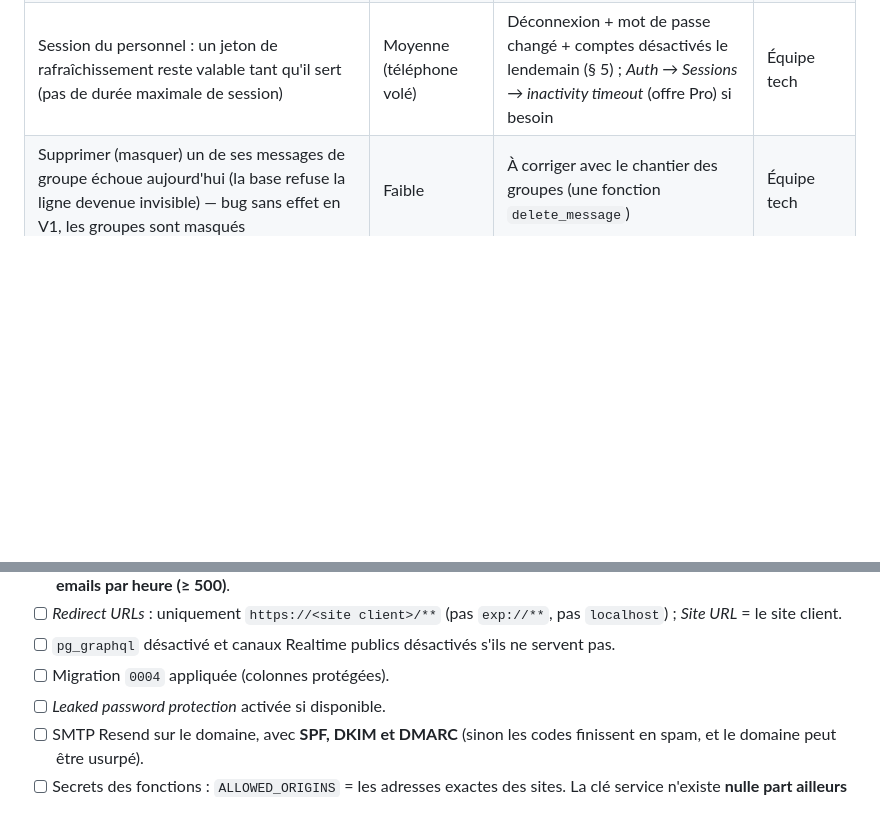
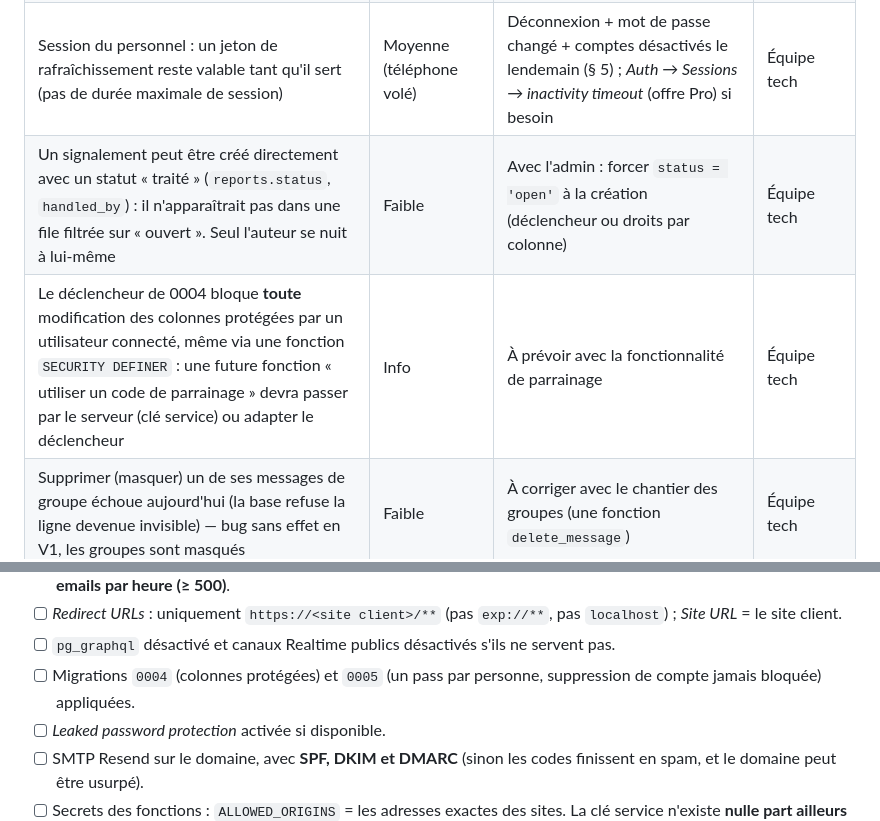
Before and after one commit to Matthieusabourin2/outly, a Markdown page: docs/SECURITY.md, 2 parts joined by grey strips. GitHub-like rendering; blank space fills up the shorter version.

```diff
--- a/docs/SECURITY.md
+++ b/docs/SECURITY.md
@@ -69,6 +71,8 @@
 | Surfaces Supabase inutilisées en production : GraphQL (`pg_graphql`, actif par défaut sur un projet hébergé), canaux Realtime publics, schéma OpenAPI lisible avec la clé publique | Faible | Désactiver `pg_graphql` et les canaux Realtime publics (*Realtime → Settings*) s'ils restent inutilisés ; la RLS protège de toute façon les données | Équipe tech |
 | CSP : styles en ligne autorisés (`'unsafe-inline'` dans `style-src`, imposé par React Native Web) ; le lecteur QR de secours télécharge son WebAssembly depuis `fastly.jsdelivr.net` (CDN tiers, version figée) | Faible | Le CSS ne peut pas exécuter de script. Pour supprimer le CDN : héberger `zxing_reader.wasm` sur le site équipe (§ 9) | Équipe tech |
 | Session du personnel : un jeton de rafraîchissement reste valable tant qu'il sert (pas de durée maximale de session) | Moyenne (téléphone volé) | Déconnexion + mot de passe changé + comptes désactivés le lendemain (§ 5) ; *Auth → Sessions → inactivity timeout* (offre Pro) si besoin | Équipe tech |
+| Un signalement peut être créé directement avec un statut « traité » (`reports.status`, `handled_by`) : il n'apparaîtrait pas dans une file filtrée sur « ouvert ». Seul l'auteur se nuit à lui-même | Faible | Avec l'admin : forcer `status = 'open'` à la création (déclencheur ou droits par colonne) | Équipe tech |
+| Le déclencheur de 0004 bloque **toute** modification des colonnes protégées par un utilisateur connecté, même via une fonction `SECURITY DEFINER` : une future fonction « utiliser un code de parrainage » devra passer par le serveur (clé service) ou adapter le déclencheur | Info | À prévoir avec la fonctionnalité de parrainage | Équipe tech |
 | Supprimer (masquer) un de ses messages de groupe échoue aujourd'hui (la base refuse la ligne devenue invisible) — bug sans effet en V1, les groupes sont masqués | Faible | À corriger avec le chantier des groupes (une fonction `delete_message`) | Équipe tech |
 
 ## 5. Liste de contrôle avant la mise en ligne
@@ -85,7 +89,7 @@
 - [ ] Limites de débit adaptées au soir de Rouge (§ 4) : inscriptions / connexions par IP, vérifications de code par IP, et **emails par heure (≥ 500)**.
 - [ ] *Redirect URLs* : uniquement `https://<site client>/**` (pas `exp://**`, pas `localhost`) ; *Site URL* = le site client.
 - [ ] `pg_graphql` désactivé et canaux Realtime publics désactivés s'ils ne servent pas.
-- [ ] Migration `0004` appliquée (colonnes protégées).
+- [ ] Migrations `0004` (colonnes protégées) et `0005` (un pass par personne, suppression de compte jamais bloquée) appliquées.
 - [ ] *Leaked password protection* activée si disponible.
 - [ ] SMTP Resend sur le domaine, avec **SPF, DKIM et DMARC** (sinon les codes finissent en spam, et le domaine peut être usurpé).
 - [ ] Secrets des fonctions : `ALLOWED_ORIGINS` = les adresses exactes des sites. La clé service n'existe **nulle part ailleurs** que dans Supabase.
```
Also changed, not shown: other parts of docs/SECURITY.md (+9 -5 lines).
